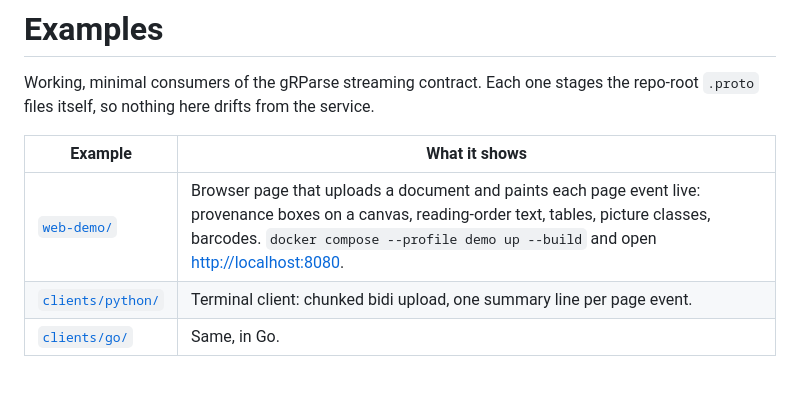
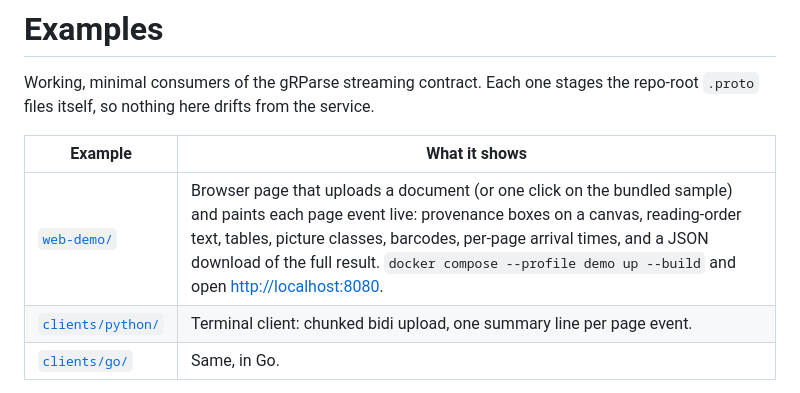
Before and after one commit to ai-pipestream/gRParse, a Markdown page: examples/README.md, the part around the change. Rendered like a GitHub page.

```diff
--- a/examples/README.md
+++ b/examples/README.md
@@ -5,7 +5,7 @@ the repo-root `.proto` files itself, so nothing here drifts from the service.
 
 | Example | What it shows |
 |---|---|
-| [`web-demo/`](web-demo/) | Browser page that uploads a document and paints each page event live: provenance boxes on a canvas, reading-order text, tables, picture classes, barcodes. `docker compose --profile demo up --build` and open <http://localhost:8080>. |
+| [`web-demo/`](web-demo/) | Browser page that uploads a document (or one click on the bundled sample) and paints each page event live: provenance boxes on a canvas, reading-order text, tables, picture classes, barcodes, per-page arrival times, and a JSON download of the full result. `docker compose --profile demo up --build` and open <http://localhost:8080>. |
 | [`clients/python/`](clients/python/) | Terminal client: chunked bidi upload, one summary line per page event. |
 | [`clients/go/`](clients/go/) | Same, in Go. |
 
```
Also changed, not shown: README.md (+7 -0 lines), examples/web-demo/README.md (+20 -1 lines), docs/images/web-demo.png (added), 7 other files.
